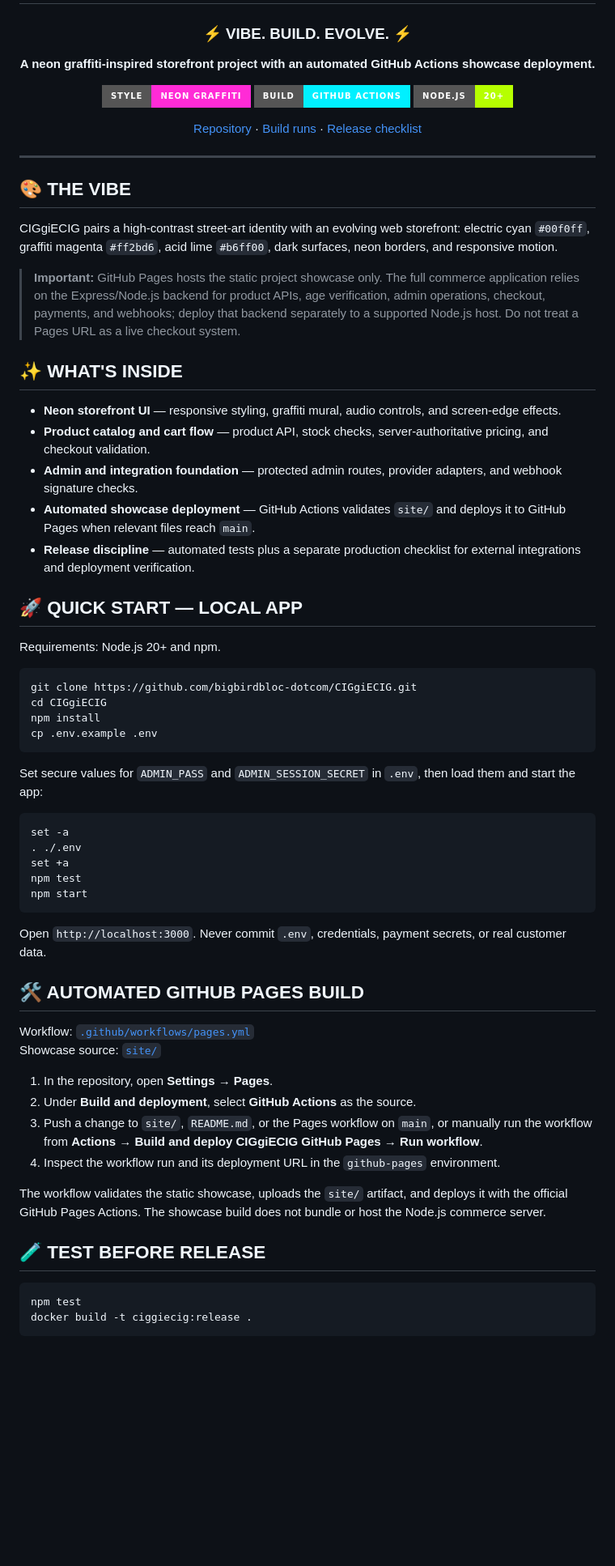
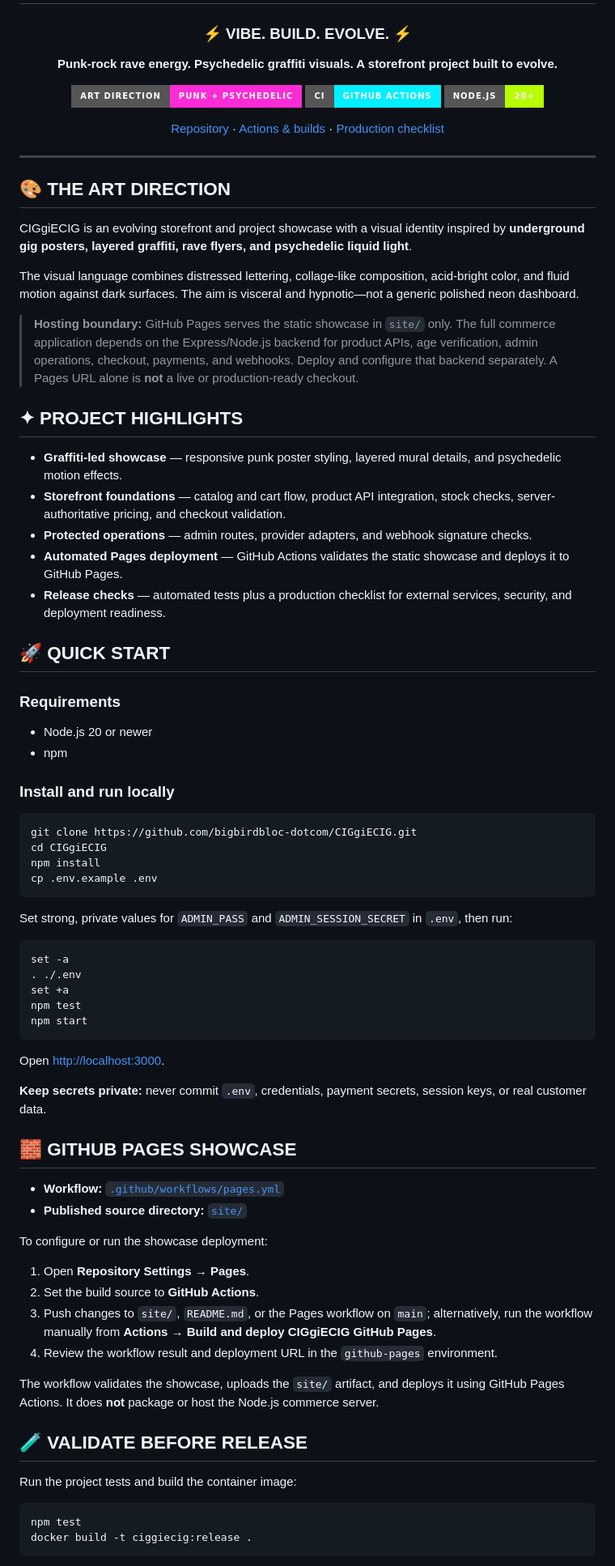
Before and after one commit to bigbirdbloc-dotcom/CIGgiECIG, a Markdown page: README.md, the part around one of its changes. Shown at 81% size. Rendered like a GitHub page; badges without logos; blank space fills up the shorter version.

Commit message:
docs: reformat README for punk psychedelic project direction

````diff
--- a/README.md
+++ b/README.md
@@ -4,35 +4,42 @@
 
 ### ⚡ VIBE. BUILD. EVOLVE. ⚡
 
-**A neon graffiti-inspired storefront project with an automated GitHub Actions showcase deployment.**
+**Punk-rock rave energy. Psychedelic graffiti visuals. A storefront project built to evolve.**
 
-![Neon](https://img.shields.io/badge/STYLE-NEON%20GRAFFITI-ff2bd6?style=for-the-badge)
-![Build](https://img.shields.io/badge/BUILD-GITHUB%20ACTIONS-00f0ff?style=for-the-badge)
+![Style](https://img.shields.io/badge/ART%20DIRECTION-PUNK%20%2B%20PSYCHEDELIC-ff2bd6?style=for-the-badge)
+![CI](https://img.shields.io/badge/CI-GITHUB%20ACTIONS-00f0ff?style=for-the-badge)
 ![Node](https://img.shields.io/badge/NODE.JS-20%2B-b6ff00?style=for-the-badge)
 
-[Repository](https://github.com/bigbirdbloc-dotcom/CIGgiECIG) · [Build runs](https://github.com/bigbirdbloc-dotcom/CIGgiECIG/actions) · [Release checklist](docs/PRODUCTION_RELEASE_CHECKLIST.md)
+[Repository](https://github.com/bigbirdbloc-dotcom/CIGgiECIG) · [Actions & builds](https://github.com/bigbirdbloc-dotcom/CIGgiECIG/actions) · [Production checklist](docs/PRODUCTION_RELEASE_CHECKLIST.md)
 
 </div>
 
 ---
 
-## 🎨 THE VIBE
+## 🎨 THE ART DIRECTION
 
-CIGgiECIG pairs a high-contrast street-art identity with an evolving web storefront: electric cyan `#00f0ff`, graffiti magenta `#ff2bd6`, acid lime `#b6ff00`, dark surfaces, neon borders, and responsive motion.
+CIGgiECIG is an evolving storefront and project showcase with a visual identity inspired by **underground gig posters, layered graffiti, rave flyers, and psychedelic liquid light**.
 
-> **Important:** GitHub Pages hosts the static project showcase only. The full commerce application relies on the Express/Node.js backend for product APIs, age verification, admin operations, checkout, payments, and webhooks; deploy that backend separately to a supported Node.js host. Do not treat a Pages URL as a live checkout system.
+The visual language combines distressed lettering, collage-like composition, acid-bright color, and fluid motion against dark surfaces. The aim is visceral and hypnotic—not a generic polished neon dashboard.
 
-## ✨ WHAT'S INSIDE
+> **Hosting boundary:** GitHub Pages serves the static showcase in `site/` only. The full commerce application depends on the Express/Node.js backend for product APIs, age verification, admin operations, checkout, payments, and webhooks. Deploy and configure that backend separately. A Pages URL alone is **not** a live or production-ready checkout.
 
-- **Neon storefront UI** — responsive styling, graffiti mural, audio controls, and screen-edge effects.
-- **Product catalog and cart flow** — product API, stock checks, server-authoritative pricing, and checkout validation.
-- **Admin and integration foundation** — protected admin routes, provider adapters, and webhook signature checks.
-- **Automated showcase deployment** — GitHub Actions validates `site/` and deploys it to GitHub Pages when relevant files reach `main`.
-- **Release discipline** — automated tests plus a separate production checklist for external integrations and deployment verification.
+## ✦ PROJECT HIGHLIGHTS
 
-## 🚀 QUICK START — LOCAL APP
+- **Graffiti-led showcase** — responsive punk poster styling, layered mural details, and psychedelic motion effects.
+- **Storefront foundations** — catalog and cart flow, product API integration, stock checks, server-authoritative pricing, and checkout validation.
+- **Protected operations** — admin routes, provider adapters, and webhook signature checks.
+- **Automated Pages deployment** — GitHub Actions validates the static showcase and deploys it to GitHub Pages.
+- **Release checks** — automated tests plus a production checklist for external services, security, and deployment readiness.
 
-Requirements: Node.js 20+ and npm.
+## 🚀 QUICK START
+
+### Requirements
+
+- Node.js 20 or newer
+- npm
+
+### Install and run locally
 
 ```bash
 git clone https://github.com/bigbirdbloc-dotcom/CIGgiECIG.git
@@ -41,7 +48,7 @@ npm install
 cp .env.example .env
 ```
 
-Set secure values for `ADMIN_PASS` and `ADMIN_SESSION_SECRET` in `.env`, then load them and start the app:
+Set strong, private values for `ADMIN_PASS` and `ADMIN_SESSION_SECRET` in `.env`, then run:
 
 ```bash
 set -a
@@ -51,21 +58,27 @@ npm test
 npm start
 ```
 
-Open `http://localhost:3000`. Never commit `.env`, credentials, payment secrets, or real customer data.
+Open [http://localhost:3000](http://localhost:3000).
 
-## 🛠️ AUTOMATED GITHUB PAGES BUILD
+**Keep secrets private:** never commit `.env`, credentials, payment secrets, session keys, or real customer data.
 
-Workflow: [`.github/workflows/pages.yml`](.github/workflows/pages.yml)
-Showcase source: [`site/`](site/)
+## 🧱 GITHUB PAGES SHOWCASE
 
-1. In the repository, open **Settings → Pages**.
-2. Under **Build and deployment**, select **GitHub Actions** as the source.
-3. Push a change to `site/`, `README.md`, or the Pages workflow on `main`, or manually run the workflow from **Actions → Build and deploy CIGgiECIG GitHub Pages → Run workflow**.
-4. Inspect the workflow run and its deployment URL in the `github-pages` environment.
+- **Workflow:** [`.github/workflows/pages.yml`](.github/workflows/pages.yml)
+- **Published source directory:** [`site/`](site/)
 
-The workflow validates the static showcase, uploads the `site/` artifact, and deploys it with the official GitHub Pages Actions. The showcase build does not bundle or host the Node.js commerce server.
+To configure or run the showcase deployment:
 
-## 🧪 TEST BEFORE RELEASE
+1. Open **Repository Settings → Pages**.
+2. Set the build source to **GitHub Actions**.
+3. Push changes to `site/`, `README.md`, or the Pages workflow on `main`; alternatively, run the workflow manually from **Actions → Build and deploy CIGgiECIG GitHub Pages**.
+4. Review the workflow result and deployment URL in the `github-pages` environment.
+
+The workflow validates the showcase, uploads the `site/` artifact, and deploys it using GitHub Pages Actions. It does **not** package or host the Node.js commerce server.
+
+## 🧪 VALIDATE BEFORE RELEASE
+
+Run the project tests and build the container image:
 
 ```bash
 npm test
````
Also changed, not shown: other parts of README.md (+24 -22 lines).
